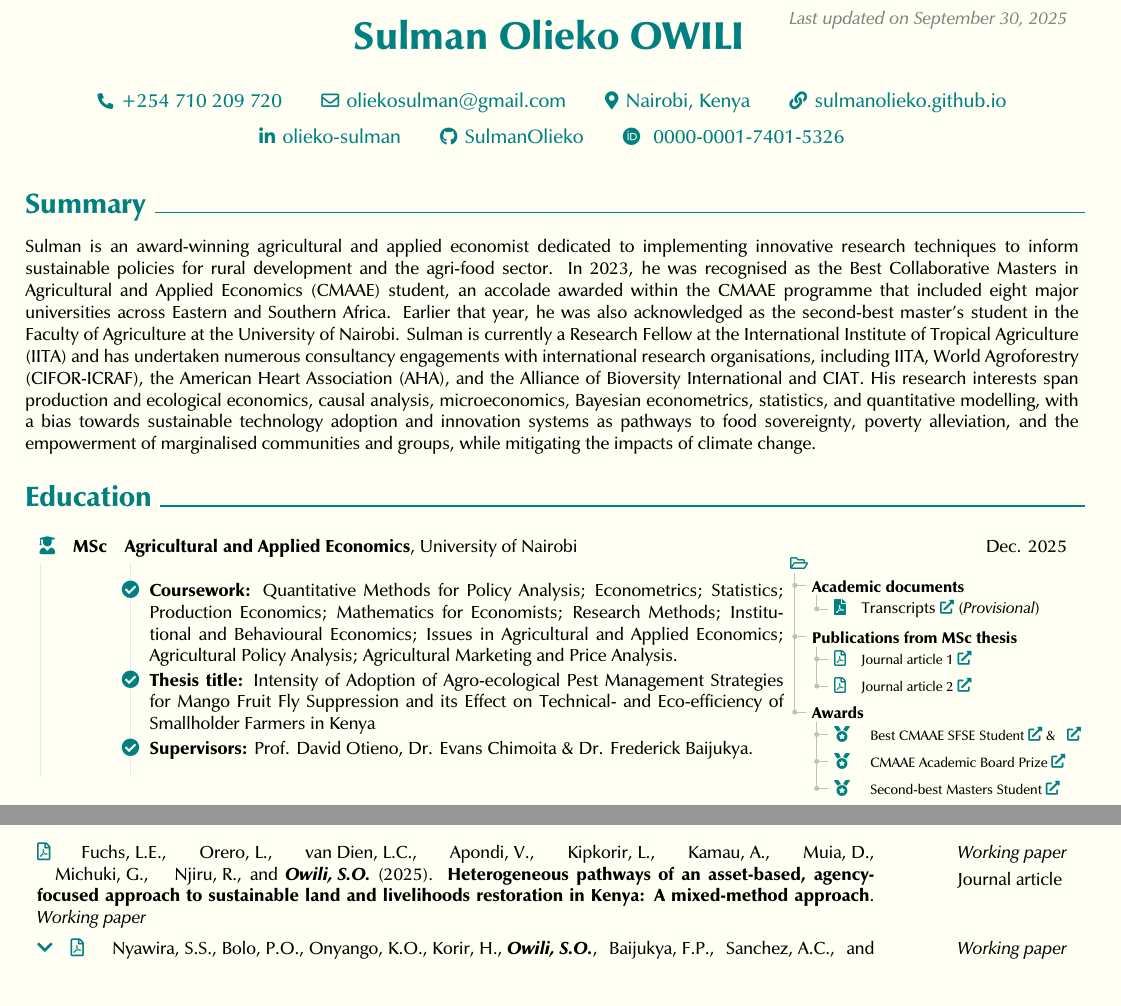
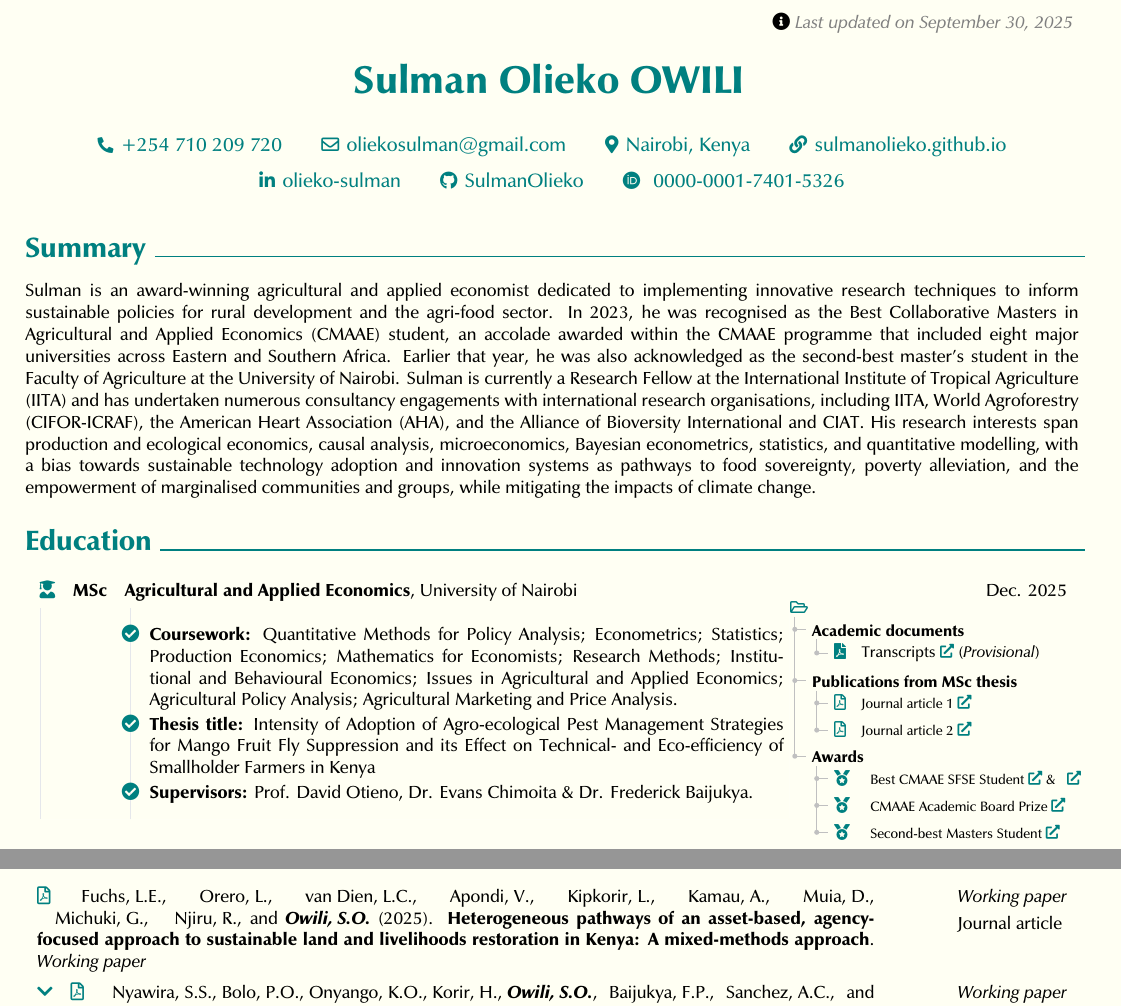
Before and after one commit to SulmanOlieko/Sulman-CV, a LaTeX CV (sulmancv.tex, which reads sulmancv.cls): two parts of pages 1 and 2 of 3, joined at a grey line, cut so that both start at the same text. Compiled offline with pdfLaTeX.

Commit message:
Updates from Overleaf

```diff
--- a/sulmancv.cls
+++ b/sulmancv.cls
@@ -2,19 +2,16 @@
 %%% Affil: University of Nairobi
 %%% Note: This class file is copyrighted. All rights reserved.
 
-% ============================ sulmancv.cls ============================
 \NeedsTeXFormat{LaTeX2e}
-\ProvidesClass{sulmancv}[2025/08/31 v1.1 Sulman CV class]
+\ProvidesClass{sulmancv}[2025/09/30 v1.2 Sulman CV class]
 
-% ---- Forward unknown options to article (e.g., 10pt, 11pt, letterpaper)
 \DeclareOption*{\PassOptionsToClass{\CurrentOption}{article}}
 \ProcessOptions\relax
 \LoadClass{article}
 
-% ================== REQUIRED PACKAGES (portable defaults) ==================
+% =========== REQUIRED PACKAGES  ==================
 \RequirePackage[T1]{fontenc}
 % \RequirePackage{epigrafica} % uncomment ONLY if installed
-%\RequirePackage{datetime}
 \RequirePackage{xcolor}
 \RequirePackage{graphicx}
 \RequirePackage{array}
@@ -29,7 +26,7 @@
 \RequirePackage[many]{tcolorbox}
 \RequirePackage[explicit]{titlesec}
 \RequirePackage{fontawesome5}
-\RequirePackage{eso-pic}       % (no pscoord needed with our new placement)
+\RequirePackage{eso-pic}
 \RequirePackage{forest}
 \RequirePackage{tikz}
 \RequirePackage{hyperref}
@@ -59,14 +56,14 @@
 \definecolor{cvMuted}{HTML}{9CA3AF}
 \definecolor{primaryColor2}{HTML}{C0C0C0}
 
-% ================== GLOBAL SPACING/TWEAKS ==================
+% ================== GLOBAL SPACING TWEAKS ==================
 \AtBeginDocument{\pdfgentounicode=1}
 \raggedbottom
 \setcounter{secnumdepth}{0}
 \setlength{\parindent}{0pt}
 \setlength{\topskip}{0pt}
 \setlength{\parskip}{0.1cm plus4mm minus3mm}
-\pagestyle{empty} % body pages have custom footer set below
+\pagestyle{empty}
 
 % ================== SECTION STYLE ==================
 \titleformat{\section}{\Large\color{primaryColor}}{}{0pt}{%
--- a/sulmancv.tex
+++ b/sulmancv.tex
@@ -62,30 +62,30 @@
             Dec. 2025
 
             \tikzset{
-              edgebullet/.style={circle, fill=black, inner sep=0.9pt} % tweak 0.8–1.2pt to taste
+              edgebullet/.style={circle, fill=black, inner sep=0.9pt}
             }
             \begin{forest}
               for tree={
-                font=\footnotesize,        % smaller text to reduce overall height
+                font=\footnotesize,
                 grow'=0,
                 child anchor=west,
                 parent anchor=south,
                 anchor=west,
                 calign=first,
-                s sep=2.5pt,               % tighter vertical spacing between siblings
-                l sep=11pt,                % horizontal separation per level
-                inner ysep=1.5pt, outer ysep=0pt, % tighter node padding
+                s sep=2.5pt,
+                l sep=11pt,
+                inner ysep=1.5pt, outer ysep=0pt,
                 edge path={
                   \noexpand\path[draw=primaryColor2,\forestoption{edge}]
                     (!u.south west) +(5.5pt,0)
-                    |- node[edgebullet, color=primaryColor2] {}         % <-- keeps the visible node marker
+                    |- node[edgebullet, color=primaryColor2] {}
                     (.child anchor)\forestoption{edge label};
                 },
                 before typesetting nodes={
                   if n=1 {insert before={[,phantom]}} {}
                 },
                 fit=band,
-                baseline,                  % align baseline tightly
+                baseline,
                 before computing xy={l=11pt},
               }
                 [\textcolor{primaryColor}{\faFolderOpen[regular]}
@@ -379,7 +379,7 @@
         \vspace{0.20 cm}
 
          \begin{tabularx}{\textwidth-0.4 cm-0.13cm}{K{0.2 cm} R{3.5 cm}}
-           \small\textcolor{primaryColor}{\faFilePdf[regular]}  \mbox{\quad Fuchs, L.E.}, \mbox{\quad Orero, L.}, \mbox{\quad van Dien, L.C.}, \mbox{\quad Apondi, V.}, \mbox{\quad Kipkorir, L.}, \mbox{\quad Kamau, A.}, \mbox{\quad Muia, D.}, \mbox{\quad Michuki, G.}, \mbox{\quad Njiru, R.}, and \mbox{\textbf{\textit{Owili, S.O.}}} (2025). \textbf{Heterogeneous pathways of an asset-based, agency-focused approach to sustainable land and livelihoods restoration in Kenya: A mixed-method approach}. \textit{Working paper}
+           \small\textcolor{primaryColor}{\faFilePdf[regular]}  \mbox{\quad Fuchs, L.E.}, \mbox{\quad Orero, L.}, \mbox{\quad van Dien, L.C.}, \mbox{\quad Apondi, V.}, \mbox{\quad Kipkorir, L.}, \mbox{\quad Kamau, A.}, \mbox{\quad Muia, D.}, \mbox{\quad Michuki, G.}, \mbox{\quad Njiru, R.}, and \mbox{\textbf{\textit{Owili, S.O.}}} (2025). \textbf{Heterogeneous pathways of an asset-based, agency-focused approach to sustainable land and livelihoods restoration in Kenya: A mixed-methods approach}. \textit{Working paper}
 
             \vspace{0.10 cm}
            &
```
Also changed, not shown: sulmancv.cls (20 more changed lines), sulmancv.tex (14 more changed lines).
